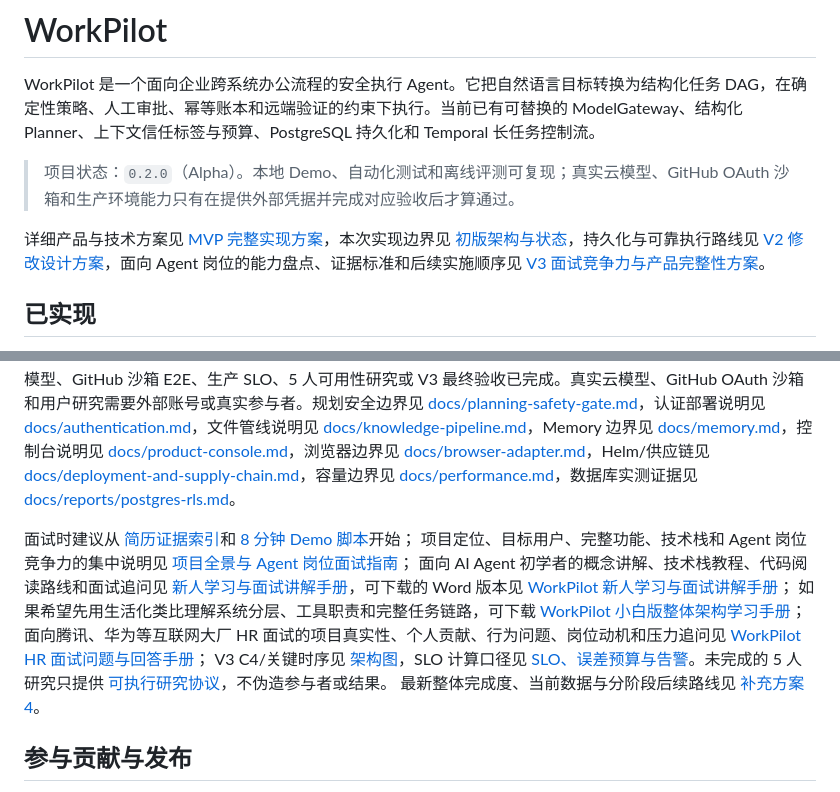
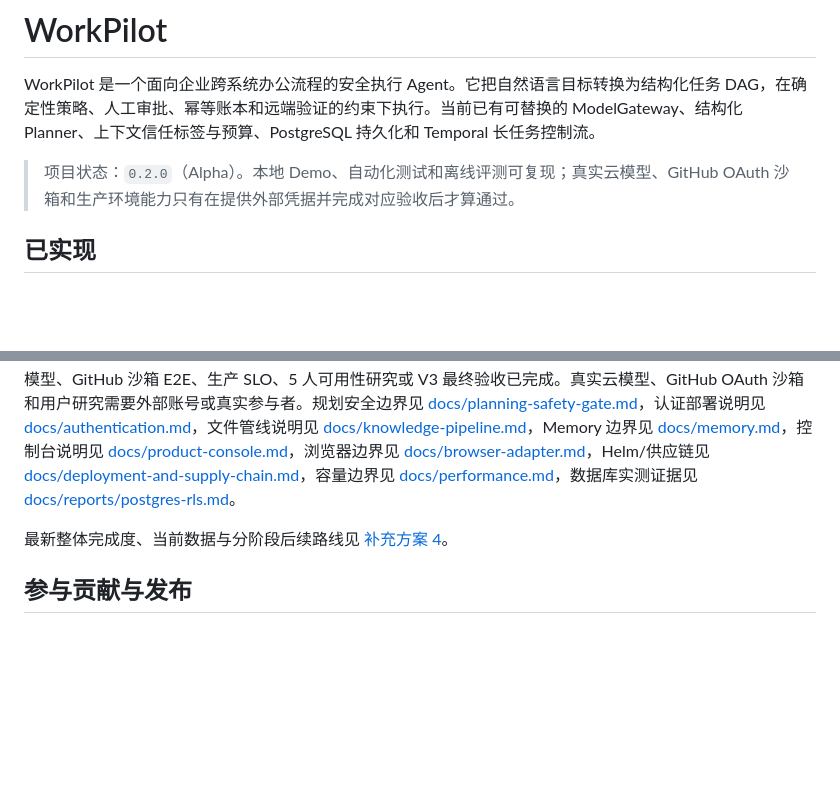
Before and after one commit to GSW-xff/WorkPilot, a Markdown page: README.md, 2 parts joined by grey strips. Drawn GitHub-style; blank space fills up the shorter version.

```diff
--- a/README.md
+++ b/README.md
@@ -4,8 +4,6 @@ WorkPilot 是一个面向企业跨系统办公流程的安全执行 Agent。它
 
 > 项目状态：`0.2.0`（Alpha）。本地 Demo、自动化测试和离线评测可复现；真实云模型、GitHub
 > OAuth 沙箱和生产环境能力只有在提供外部凭据并完成对应验收后才算通过。
-
-详细产品与技术方案见 [MVP 完整实现方案](docs/mvp-implementation-plan.md)，本次实现边界见 [初版架构与状态](docs/initial-architecture.md)，持久化与可靠执行路线见 [V2 修改设计方案](docs/v2-design-plan.md)，面向 Agent 岗位的能力盘点、证据标准和后续实施顺序见 [V3 面试竞争力与产品完整性方案](docs/v3-interview-advantage-plan.md)。
 
 ## 已实现
 
@@ -182,19 +180,6 @@ benchmarks/               可重复 API 延迟、吞吐与容量基线
 
 当前已完成 V4 的安全基线收口：Planner 前置支持域门、澄清/拒绝状态、持久化与控制台闭环，固定任务集安全门禁进入 CI。项目也已完成 GitHub OAuth/Adapter 契约、真实 Temporal 本地服务恢复测试、真实 PostgreSQL RLS 对抗测试、本地可观测栈、MCP 只读安全闭环、OIDC/RBAC 鉴权、带 ACL 和引用的文件检索管线、策略化 Playwright 浏览器证据通道、受控 Memory，以及任务/审批/恢复/评测产品控制台，但不宣称真实模型、GitHub 沙箱 E2E、生产 SLO、5 人可用性研究或 V3 最终验收已完成。真实云模型、GitHub OAuth 沙箱和用户研究需要外部账号或真实参与者。规划安全边界见 [docs/planning-safety-gate.md](docs/planning-safety-gate.md)，认证部署说明见 [docs/authentication.md](docs/authentication.md)，文件管线说明见 [docs/knowledge-pipeline.md](docs/knowledge-pipeline.md)，Memory 边界见 [docs/memory.md](docs/memory.md)，控制台说明见 [docs/product-console.md](docs/product-console.md)，浏览器边界见 [docs/browser-adapter.md](docs/browser-adapter.md)，Helm/供应链见 [docs/deployment-and-supply-chain.md](docs/deployment-and-supply-chain.md)，容量边界见 [docs/performance.md](docs/performance.md)，数据库实测证据见 [docs/reports/postgres-rls.md](docs/reports/postgres-rls.md)。
 
-面试时建议从 [简历证据索引](docs/resume-evidence.md)和 [8 分钟 Demo 脚本](docs/demo-runbook.md)开始；
-项目定位、目标用户、完整功能、技术栈和 Agent 岗位竞争力的集中说明见
-[项目全景与 Agent 岗位面试指南](docs/project-overview-and-agent-interview.md)；
-面向 AI Agent 初学者的概念讲解、技术栈教程、代码阅读路线和面试追问见
-[新人学习与面试讲解手册](docs/newcomer-agent-learning-guide.md)，可下载的 Word 版本见
-[WorkPilot 新人学习与面试讲解手册](docs/WorkPilot-新人学习与面试讲解手册.docx)；
-如果希望先用生活化类比理解系统分层、工具职责和完整任务链路，可下载
-[WorkPilot 小白版整体架构学习手册](docs/WorkPilot-小白版整体架构学习手册.docx)；
-面向腾讯、华为等互联网大厂 HR 面试的项目真实性、个人贡献、行为问题、岗位动机和压力追问见
-[WorkPilot HR 面试问题与回答手册](docs/WorkPilot-HR面试问题与回答手册.docx)；
-V3 C4/关键时序见 [架构图](docs/architecture-v3.md)，SLO 计算口径见
-[SLO、误差预算与告警](docs/slo-and-alerts.md)。未完成的 5 人研究只提供
-[可执行研究协议](docs/user-study-protocol.md)，不伪造参与者或结果。
 最新整体完成度、当前数据与分阶段后续路线见
 [补充方案 4](docs/v4-completion-and-next-steps.md)。
 
```
